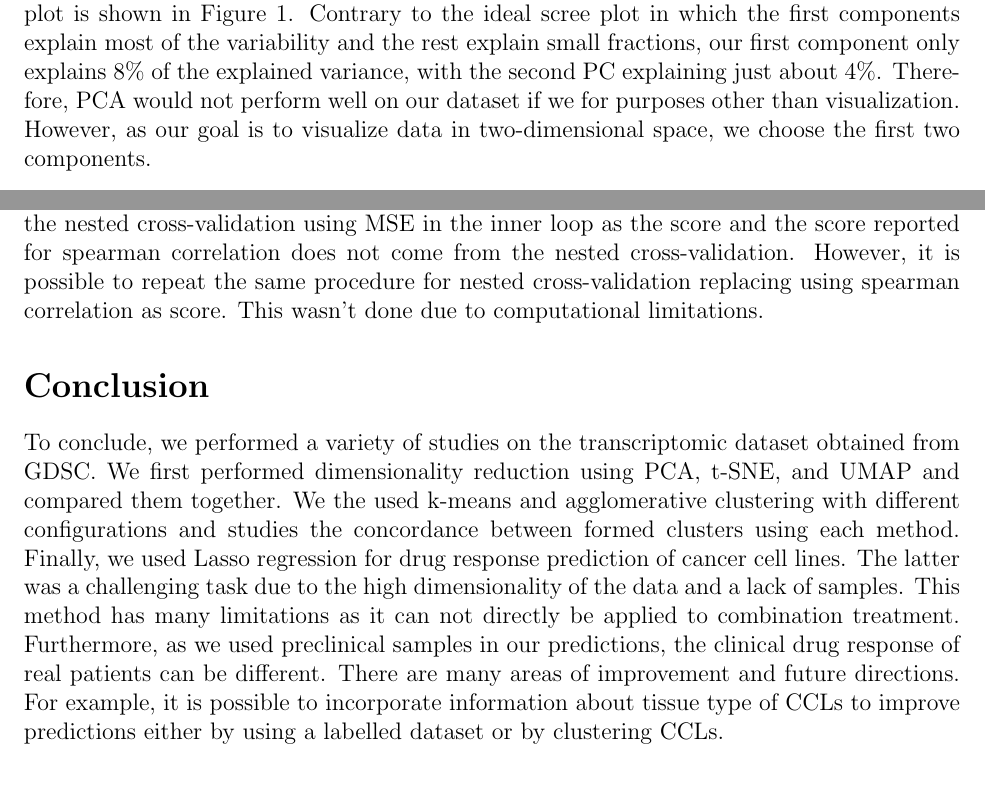
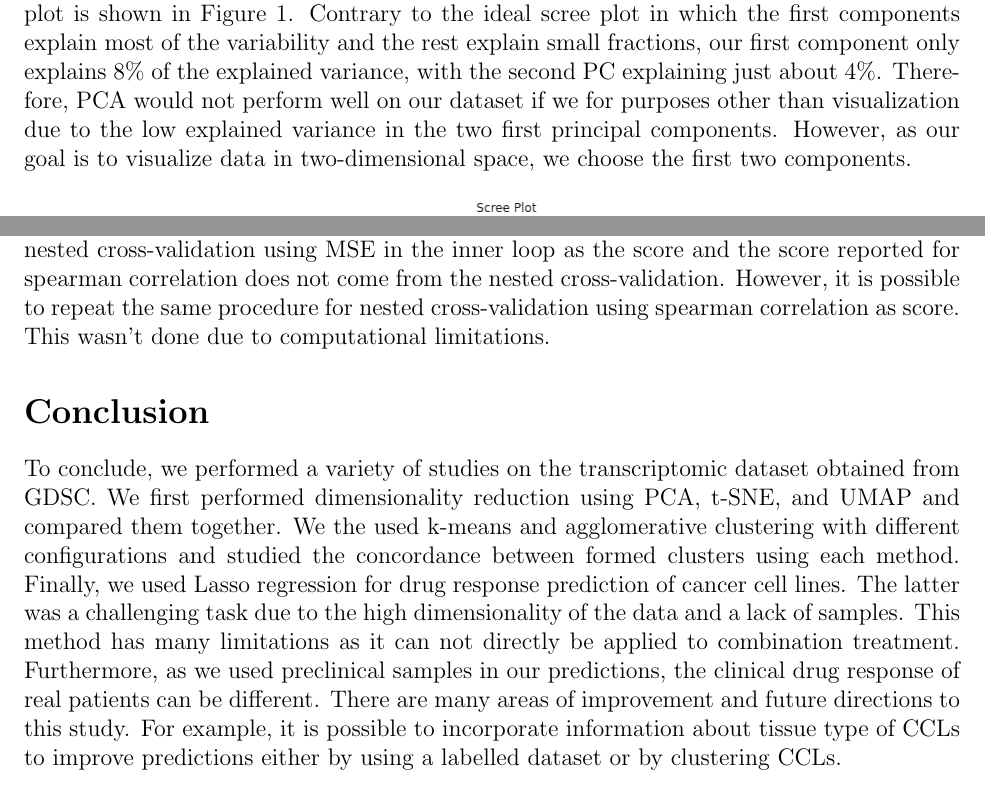
Before and after one commit to YazdanZ/ClinicalDrugResponse_CCL_LASSO, a LaTeX document (report/report.tex): two parts of pages 3 and 9 of 10, joined at a grey line, cut so that both start at the same text. Compiled offline with pdfLaTeX.

Commit message:
Fix typos in report

```diff
--- a/report/report.tex
+++ b/report/report.tex
@@ -35,7 +35,7 @@ Thus, this step is necessary to get the best performance in the tasks we are per
 \section*{Dimensionality reduction}
 In this step, we visualize the high dimensional transcriptomic data using dimensionality reduction and map samples into a two-dimensional space. We use three different dimensionality reduction methods (PCA, t-SNE, and UMAP) and compare them.
 \\
-Starting with PCA, we intend to select the principal components that are the most informative. To analyze the performance of PCA on our dataset, we examine the amount of variance explained by each principal component vector graphically through a scree plot. This scree plot is shown in Figure 1. Contrary to the ideal scree plot in which the first components explain most of the variability and the rest explain small fractions, our first component only explains 8\% of the explained variance, with the second PC explaining just about 4\%. Therefore, PCA would not perform well on our dataset if we for purposes other than visualization. However, as our goal is to visualize data in two-dimensional space, we choose the first two components.
+Starting with PCA, we intend to select the principal components that are the most informative. To analyze the performance of PCA on our dataset, we examine the amount of variance explained by each principal component vector graphically through a scree plot. This scree plot is shown in Figure 1. Contrary to the ideal scree plot in which the first components explain most of the variability and the rest explain small fractions, our first component only explains 8\% of the explained variance, with the second PC explaining just about 4\%. Therefore, PCA would not perform well on our dataset if we for purposes other than visualization due to the low explained variance in the two first principal components. However, as our goal is to visualize data in two-dimensional space, we choose the first two components.
 
 \begin{figure}[h]
     \centering
@@ -132,10 +132,11 @@ We once again perform agglomerative clustering but with average linkage, one usi
     \caption{\centering Number of selected features by LASSO vs. the value of the $\alpha$ hyperparameter}
 \end{figure}
 
-Next, we perform nested cross-validation to tune the $\alpha$ hyperparameter and to estimate the model's generalization error. When performing cross-validation in a non-nested manner on the data for tunning and evaluating the model, data leakage might occur depending on the dataset, biasing the model. As a result, the model evaluation will be optimistic and biased. In nested cross-validation, we have an outer loop we use for assessing the model's performance and an inner loop for parameter selection. We perform 4-fold cross-validation on the outer loop and 3-fold cross-validation for the inner loop. This means that for each iteration of the outer loop, the outer training set is further split into 3 folds. We perform grid search with a mean squared error as score in the inner loop over $\alpha$ values from 0.02 to 1 with intervals of 0.01. We found that the best value of $\alpha$ was in the range of 0.2 to 0.3. From MSE scores reported in the outer loop, an $\alpha$ of 0.21 reported an MSE of 2.33. Using this an $\alpha$ of 0.21 resulted in a spearman correlation of 0.38. Note that we performed the nested cross-validation using MSE in the inner loop as the score and the score reported for spearman correlation does not come from the nested cross-validation. However, it is possible to repeat the same procedure for nested cross-validation replacing using spearman correlation as score. This wasn't done due to computational limitations.
+Next, we perform nested cross-validation to tune the $\alpha$ hyperparameter and to estimate the model's generalization error. When performing cross-validation in a non-nested manner on the data for tunning and evaluating the model, data leakage might occur depending on the dataset, biasing the model. As a result, the model evaluation will be optimistic and biased. In nested cross-validation, we have an outer loop we use for assessing the model's performance and an inner loop for parameter selection. We perform 4-fold cross-validation on the outer loop and 3-fold cross-validation for the inner loop. This means that for each iteration of the outer loop, the outer training set is further split into 3 folds. We perform grid search with a mean squared error as score in the inner loop over $\alpha$ values from 0.02 to 1 with intervals of 0.01. We found that the best value of $\alpha$ was in the range of 0.2 to 0.3. From MSE scores reported in the outer loop, an $\alpha$ of 0.21 reported an MSE of 2.33. Using this an $\alpha$ of 0.21 resulted in a spearman correlation of 0.38. Note that we performed the nested cross-validation using MSE in the inner loop as the score and the score reported for spearman correlation does not come from the nested cross-validation. However, it is possible to repeat the same procedure for nested cross-validation using spearman correlation as score. This wasn't done due to computational limitations.
 
  \section*{Conclusion}
- To conclude, we performed a variety of studies on the transcriptomic dataset obtained from GDSC. We first performed dimensionality reduction using PCA, t-SNE, and UMAP and compared them together. We the used k-means and agglomerative clustering with different configurations and studies the concordance between formed clusters using each method. Finally, we used Lasso regression for drug response prediction of cancer cell lines. The latter was a challenging task due to the high dimensionality of the data and a lack of samples. This method has many limitations as it can not directly be applied to combination treatment. Furthermore, as we used preclinical samples in our predictions, the clinical drug response of real patients can be different. There are many areas of improvement and future directions. For example, it is possible to incorporate information about tissue type of CCLs to improve predictions either by using a labelled dataset or by clustering CCLs.
+ To conclude, we performed a variety of studies on the transcriptomic dataset obtained from GDSC. We first performed dimensionality reduction using PCA, t-SNE, and UMAP and compared them together. We the used k-means and agglomerative clustering with different configurations and studied the concordance between formed clusters using each method. Finally, we used Lasso regression for drug response prediction of cancer cell lines. The latter was a challenging task due to the high dimensionality of the data and a lack of samples. This method has many limitations as it can not directly be applied to combination treatment. Furthermore, as we used preclinical samples in our predictions, the clinical drug response of real patients can be different. There are many areas of improvement and future directions to this study. For example, it is possible to incorporate information about tissue type of CCLs to improve predictions either by using a labelled dataset or by clustering CCLs.
+ \newpage
  \bibliographystyle{unsrt}
  \bibliography{refs}
 
```
Also changed, not shown: report/report.pdf, report/report.tex (4 more changed lines).
